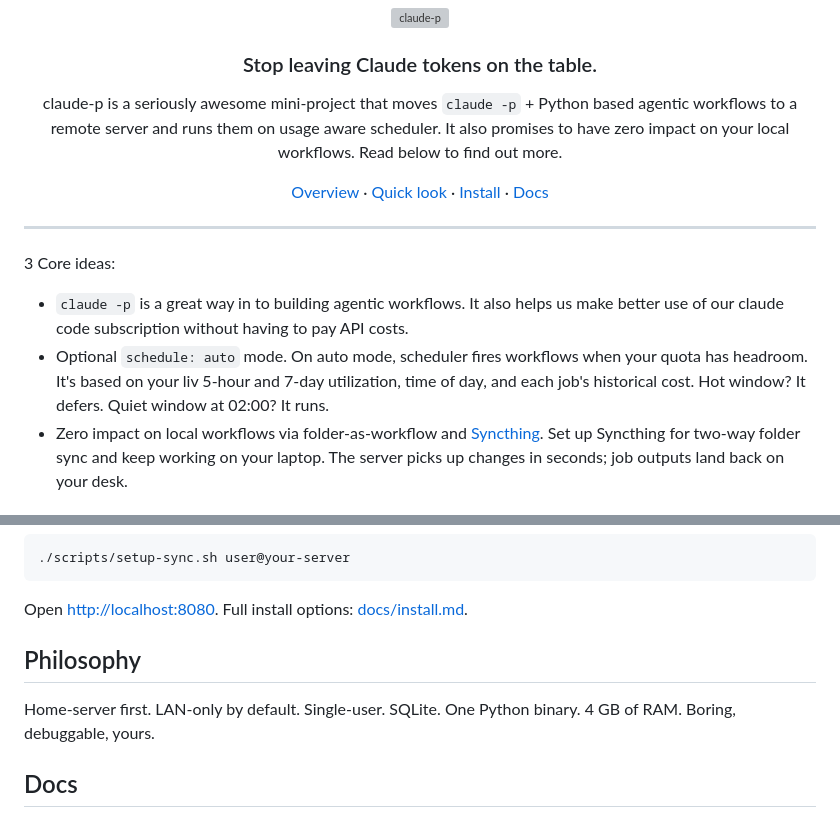
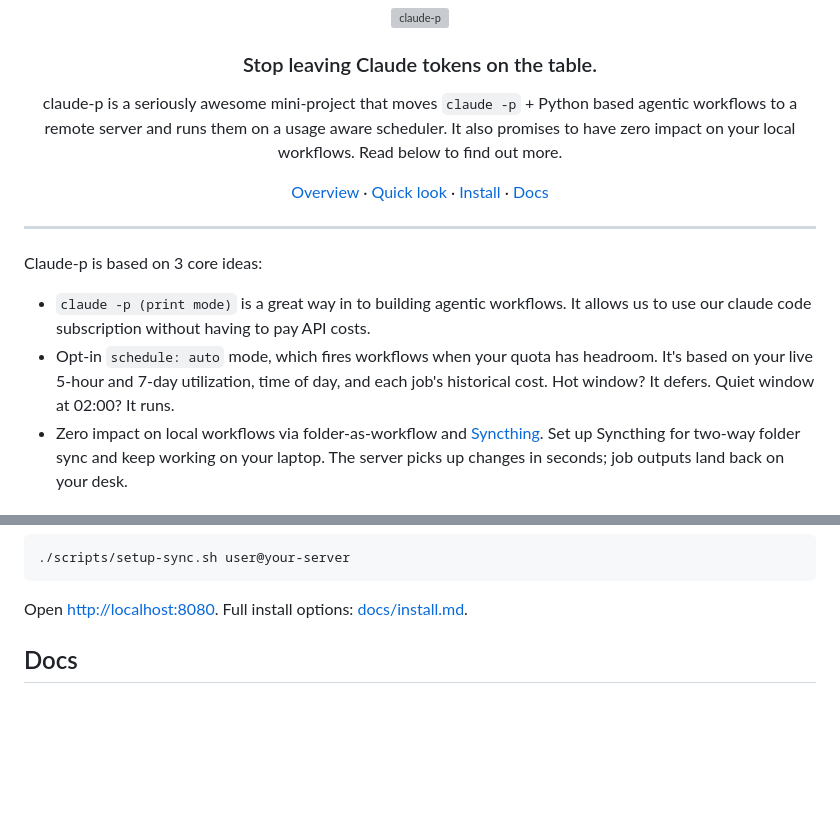
Before and after one commit to haykharut/claude-p, a Markdown page: README.md, 2 parts joined by grey strips. Rendered like a GitHub page; blank space fills up the shorter version; grey boxes are pictures that could not be loaded.

Commit message:
some chagnes to the readme

```diff
--- a/README.md
+++ b/README.md
@@ -4,7 +4,7 @@
 
 ### Stop leaving Claude tokens on the table.
 
-claude-p is a seriously awesome mini-project that moves `claude -p` + Python based agentic workflows to a remote server and runs them on usage aware scheduler. It also promises to have zero impact on your local workflows. Read below to find out more.
+claude-p is a seriously awesome mini-project that moves `claude -p` + Python based agentic workflows to a remote server and runs them on a usage aware scheduler. It also promises to have zero impact on your local workflows. Read below to find out more.
 
 [Overview](./docs/overview.md) · [Quick look](#quick-look) · [Install](#install) · [Docs](./docs/)
 
@@ -12,9 +12,9 @@ claude-p is a seriously awesome mini-project that moves `claude -p` + Python bas
 
 ---
 
-3 Core ideas:
-  - `claude -p` is a great way in to building agentic workflows. It also helps us make better use of our claude code subscription without having to pay API costs.
-  -  Optional `schedule: auto` mode. On auto mode, scheduler fires workflows when your quota has headroom. It's based on your liv 5-hour and 7-day utilization, time of day, and each job's historical cost. Hot window? It defers. Quiet window at 02:00? It runs.
+Claude-p is based on 3 core ideas:
+  - `claude -p (print mode)` is a great way in to building agentic workflows. It allows us to use our claude code subscription without having to pay API costs.
+  -  Opt-in `schedule: auto` mode, which fires workflows when your quota has headroom. It's based on your live 5-hour and 7-day utilization, time of day, and each job's historical cost. Hot window? It defers. Quiet window at 02:00? It runs.
   - Zero impact on local workflows via folder-as-workflow and [Syncthing](./docs/filesystem.md). Set up Syncthing for two-way folder sync and keep working on your laptop. The server picks up changes in seconds; job outputs land back on your desk.
 
 
@@ -87,10 +87,6 @@ One command: venv, DB, password, systemd service. Then pair your laptop:
 Open <http://localhost:8080>. Full install options:
 [docs/install.md](./docs/install.md).
 
-## Philosophy
-
-Home-server first. LAN-only by default. Single-user. SQLite. One
-Python binary. 4 GB of RAM. Boring, debuggable, yours.
 
 ## Docs
 
```
